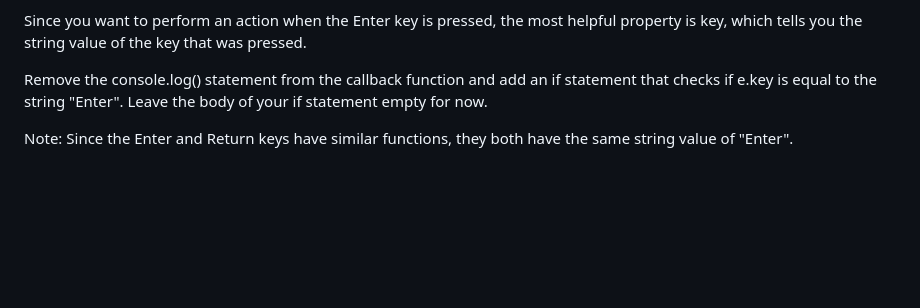
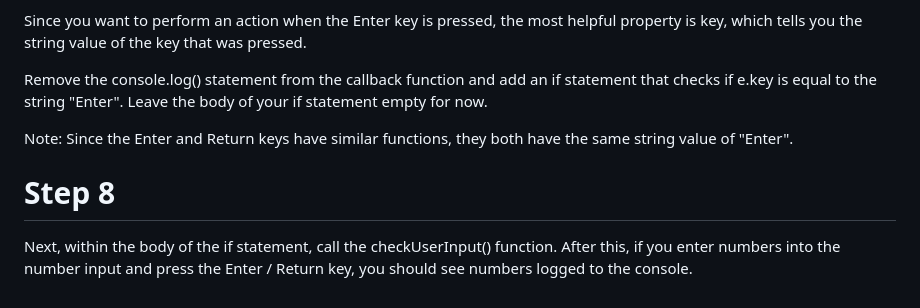
Before and after one commit to black-code1/freeCodeCamp, a Markdown page: Javascript_Algorithms_and_Data_Structure(Beta)_Certification/Learn-Recursion-by-Building-a-Decimal-to-Binary-Converter/README.md, the part around the change. Drawn GitHub-style; blank space fills up the shorter version.

Commit message:
Learn Recursion by Building a Decimal to Binary Converter - step 8

```diff
--- a/Javascript_Algorithms_and_Data_Structure(Beta)_Certification/Learn-Recursion-by-Building-a-Decimal-to-Binary-Converter/README.md
+++ b/Javascript_Algorithms_and_Data_Structure(Beta)_Certification/Learn-Recursion-by-Building-a-Decimal-to-Binary-Converter/README.md
@@ -55,3 +55,6 @@ Since you want to perform an action when the Enter key is pressed, the most help
 Remove the console.log() statement from the callback function and add an if statement that checks if e.key is equal to the string "Enter". Leave the body of your if statement empty for now.
 
 Note: Since the Enter and Return keys have similar functions, they both have the same string value of "Enter".
+
+# Step 8
+Next, within the body of the if statement, call the checkUserInput() function. After this, if you enter numbers into the number input and press the Enter / Return key, you should see numbers logged to the console.
```
